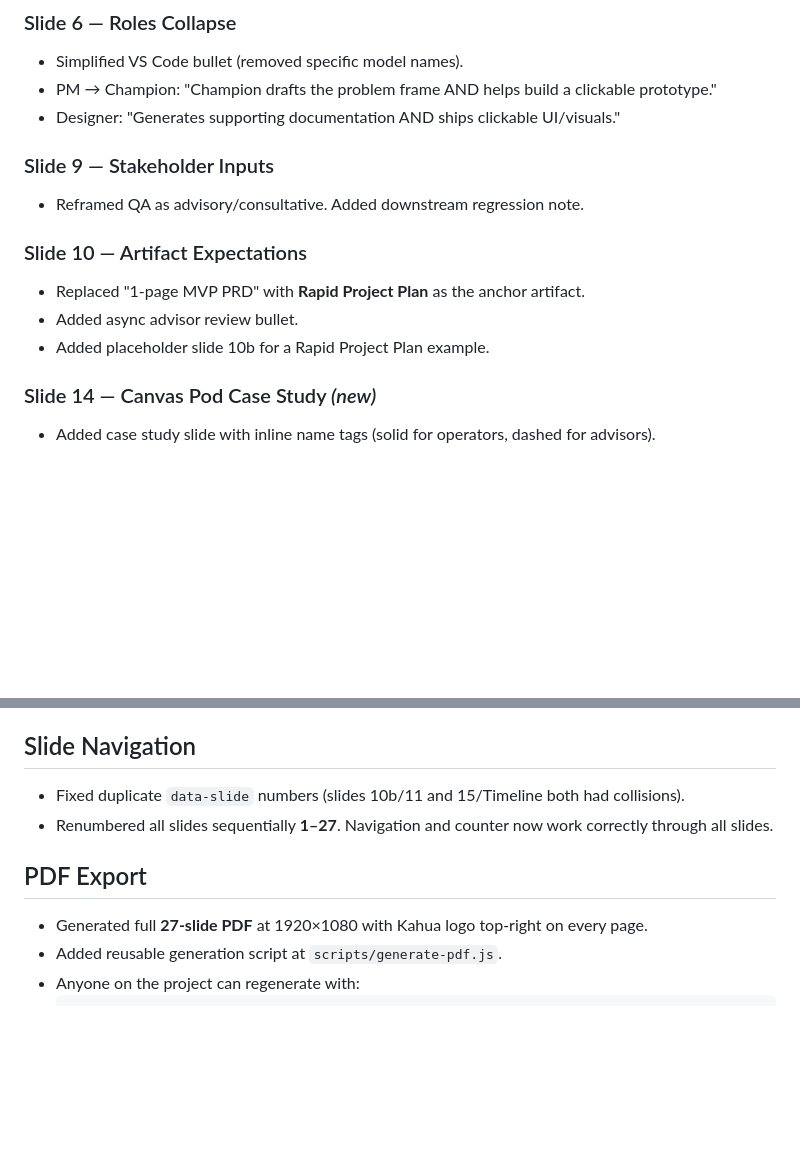
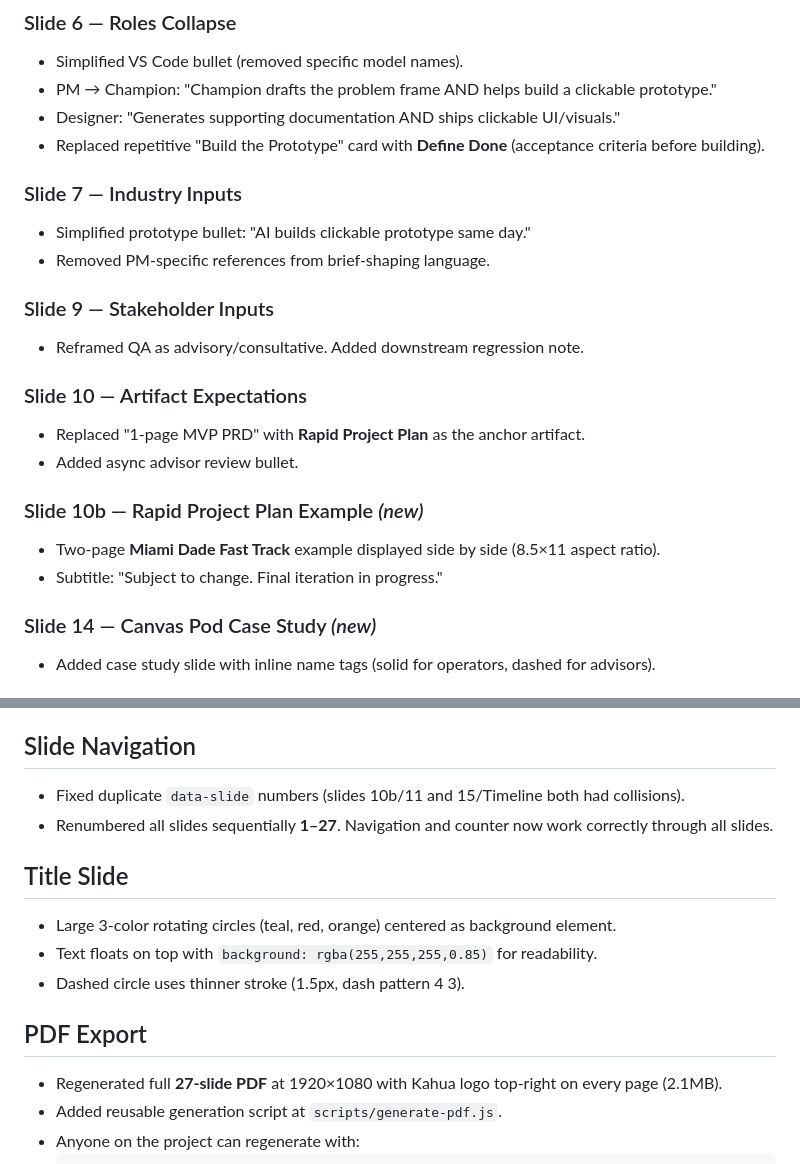
Before and after one commit to ahendershott-kahua/eot, a Markdown page: CHANGES.md, 2 parts joined by grey strips. Drawn GitHub-style; blank space fills up the shorter version.

Commit message:
Update CHANGES.md with all recent session changes

````diff
--- a/CHANGES.md
+++ b/CHANGES.md
@@ -16,6 +16,11 @@
 - Simplified VS Code bullet (removed specific model names).
 - PM → Champion: "Champion drafts the problem frame AND helps build a clickable prototype."
 - Designer: "Generates supporting documentation AND ships clickable UI/visuals."
+- Replaced repetitive "Build the Prototype" card with **Define Done** (acceptance criteria before building).
+
+### Slide 7 — Industry Inputs
+- Simplified prototype bullet: "AI builds clickable prototype same day."
+- Removed PM-specific references from brief-shaping language.
 
 ### Slide 9 — Stakeholder Inputs
 - Reframed QA as advisory/consultative. Added downstream regression note.
@@ -23,7 +28,10 @@
 ### Slide 10 — Artifact Expectations
 - Replaced "1-page MVP PRD" with **Rapid Project Plan** as the anchor artifact.
 - Added async advisor review bullet.
-- Added placeholder slide 10b for a Rapid Project Plan example.
+
+### Slide 10b — Rapid Project Plan Example *(new)*
+- Two-page **Miami Dade Fast Track** example displayed side by side (8.5×11 aspect ratio).
+- Subtitle: "Subject to change. Final iteration in progress."
 
 ### Slide 14 — Canvas Pod Case Study *(new)*
 - Added case study slide with inline name tags (solid for operators, dashed for advisors).
@@ -52,9 +60,15 @@
 - Fixed duplicate `data-slide` numbers (slides 10b/11 and 15/Timeline both had collisions).
 - Renumbered all slides sequentially **1–27**. Navigation and counter now work correctly through all slides.
 
+## Title Slide
+
+- Large 3-color rotating circles (teal, red, orange) centered as background element.
+- Text floats on top with `background: rgba(255,255,255,0.85)` for readability.
+- Dashed circle uses thinner stroke (1.5px, dash pattern 4 3).
+
 ## PDF Export
 
-- Generated full **27-slide PDF** at 1920×1080 with Kahua logo top-right on every page.
+- Regenerated full **27-slide PDF** at 1920×1080 with Kahua logo top-right on every page (2.1MB).
 - Added reusable generation script at `scripts/generate-pdf.js`.
 - Anyone on the project can regenerate with:
   ```
````
